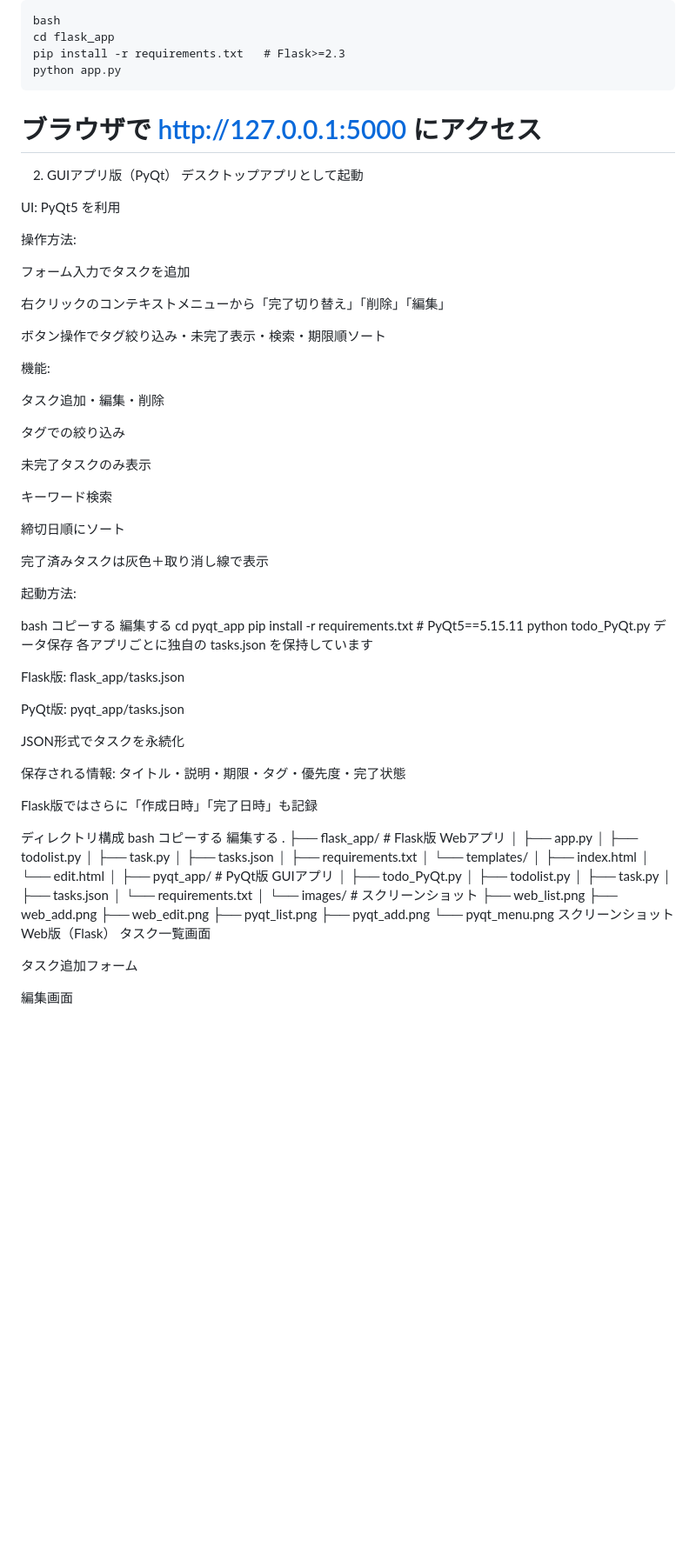
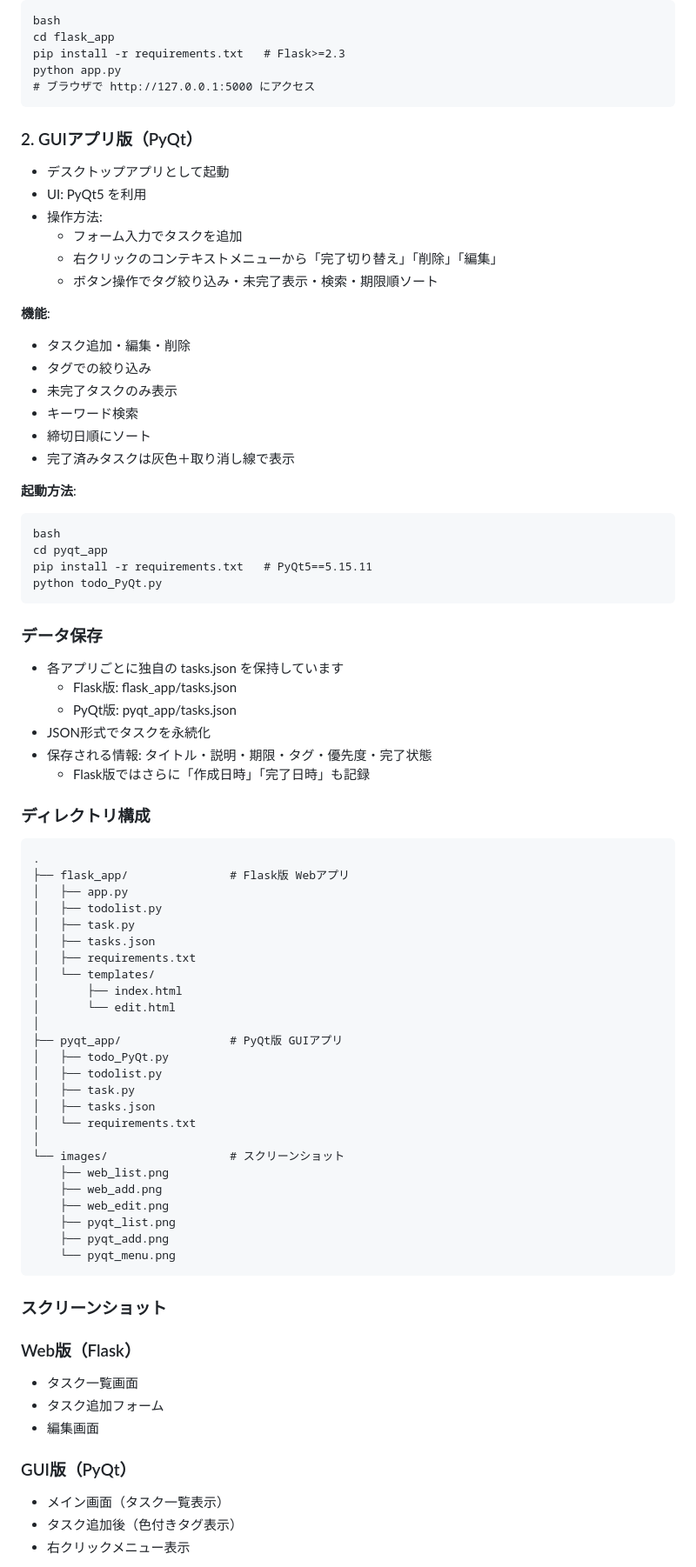
Before and after one commit to YK9182/todo-app, a Markdown page: README.md, the part around one of its changes. Shown at 87% size. Rendered like a GitHub page; blank space fills up the shorter version.

````diff
--- a/README.md
+++ b/README.md
@@ -37,60 +37,41 @@ bash
 cd flask_app
 pip install -r requirements.txt   # Flask>=2.3
 python app.py
+# ブラウザで http://127.0.0.1:5000 にアクセス
 ```
-# ブラウザで http://127.0.0.1:5000 にアクセス
-2. GUIアプリ版（PyQt）
-デスクトップアプリとして起動
+### 2. GUIアプリ版（PyQt）
+- デスクトップアプリとして起動
+- UI: PyQt5 を利用
+- 操作方法:
+  - フォーム入力でタスクを追加
+  - 右クリックのコンテキストメニューから「完了切り替え」「削除」「編集」
+  - ボタン操作でタグ絞り込み・未完了表示・検索・期限順ソート
 
-UI: PyQt5 を利用
+**機能**:
+- タスク追加・編集・削除
+- タグでの絞り込み
+- 未完了タスクのみ表示
+- キーワード検索
+- 締切日順にソート
+- 完了済みタスクは灰色＋取り消し線で表示
 
-操作方法:
-
-フォーム入力でタスクを追加
-
-右クリックのコンテキストメニューから「完了切り替え」「削除」「編集」
-
-ボタン操作でタグ絞り込み・未完了表示・検索・期限順ソート
-
-機能:
-
-タスク追加・編集・削除
-
-タグでの絞り込み
-
-未完了タスクのみ表示
-
-キーワード検索
-
-締切日順にソート
-
-完了済みタスクは灰色＋取り消し線で表示
-
-起動方法:
-
+**起動方法**:
+```
 bash
-コピーする
-編集する
 cd pyqt_app
 pip install -r requirements.txt   # PyQt5==5.15.11
 python todo_PyQt.py
-データ保存
-各アプリごとに独自の tasks.json を保持しています
+```
+### データ保存
+- 各アプリごとに独自の tasks.json を保持しています
+  - Flask版: flask_app/tasks.json
+  - PyQt版: pyqt_app/tasks.json
+- JSON形式でタスクを永続化
+- 保存される情報: タイトル・説明・期限・タグ・優先度・完了状態
+  - Flask版ではさらに「作成日時」「完了日時」も記録
 
-Flask版: flask_app/tasks.json
-
-PyQt版: pyqt_app/tasks.json
-
-JSON形式でタスクを永続化
-
-保存される情報: タイトル・説明・期限・タグ・優先度・完了状態
-
-Flask版ではさらに「作成日時」「完了日時」も記録
-
-ディレクトリ構成
-bash
-コピーする
-編集する
+### ディレクトリ構成
+```
 .
 ├── flask_app/               # Flask版 Webアプリ
 │   ├── app.py
@@ -116,11 +97,16 @@ bash
     ├── pyqt_list.png
     ├── pyqt_add.png
     └── pyqt_menu.png
-スクリーンショット
-Web版（Flask）
-タスク一覧画面
+```
 
-タスク追加フォーム
+### スクリーンショット
+### Web版（Flask）
+- タスク一覧画面
+- タスク追加フォーム
+- 編集画面
 
-編集画面
+### GUI版（PyQt）
+- メイン画面（タスク一覧表示）
+- タスク追加後（色付きタグ表示）
+- 右クリックメニュー表示
 
````
Also changed, not shown: other parts of README.md (+5 -15 lines).
